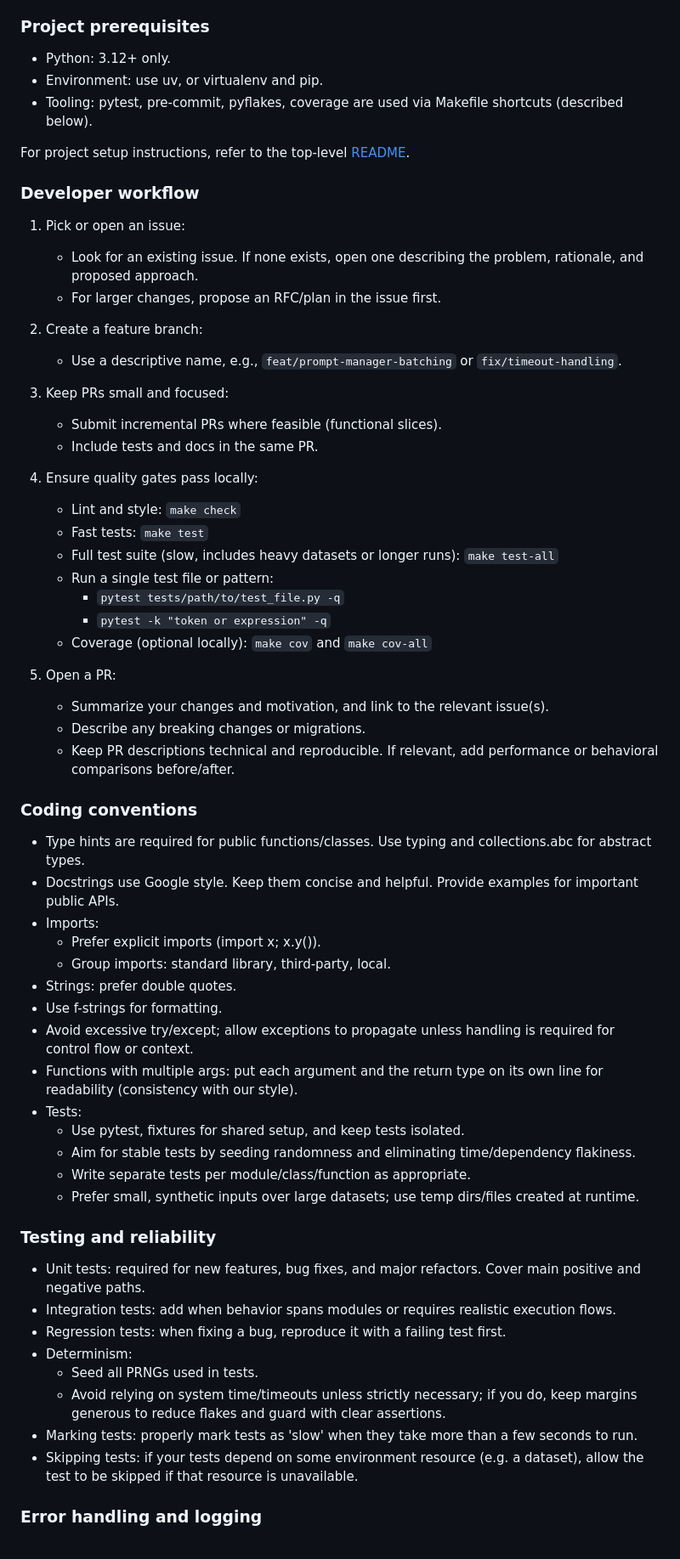
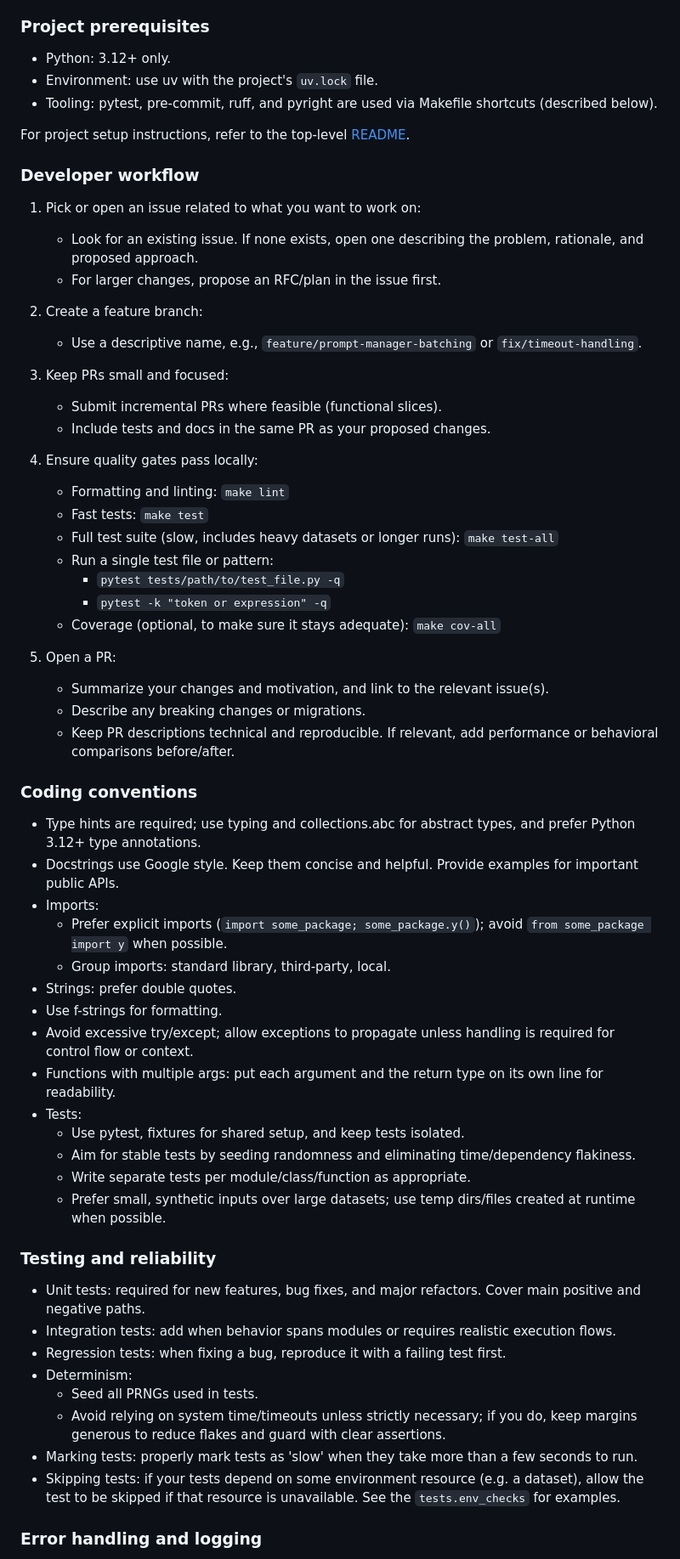
Before and after one commit to saifh-github/pyine, a Markdown page: CONTRIBUTING.md, the part around one of its changes. Shown at 85% size. Rendered like a GitHub page.

Commit message:
Update top-level README+CONTRIB w/ uv instructions

```diff
--- a/CONTRIBUTING.md
+++ b/CONTRIBUTING.md
@@ -14,36 +14,36 @@ from contributions, and how to get your changes merged smoothly.
 ### Project prerequisites
 
 - Python: 3.12+ only.
-- Environment: use uv, or virtualenv and pip.
-- Tooling: pytest, pre-commit, pyflakes, coverage are used via Makefile shortcuts (described below).
+- Environment: use uv with the project's `uv.lock` file.
+- Tooling: pytest, pre-commit, ruff, and pyright are used via Makefile shortcuts (described below).
 
 For project setup instructions, refer to the top-level [README](./README.md).
 
 ### Developer workflow
 
-1. Pick or open an issue:
+1. Pick or open an issue related to what you want to work on:
 
    - Look for an existing issue. If none exists, open one describing the problem, rationale, and proposed approach.
    - For larger changes, propose an RFC/plan in the issue first.
 
 2. Create a feature branch:
 
-   - Use a descriptive name, e.g., `feat/prompt-manager-batching` or `fix/timeout-handling`.
+   - Use a descriptive name, e.g., `feature/prompt-manager-batching` or `fix/timeout-handling`.
 
 3. Keep PRs small and focused:
 
    - Submit incremental PRs where feasible (functional slices).
-   - Include tests and docs in the same PR.
+   - Include tests and docs in the same PR as your proposed changes.
 
 4. Ensure quality gates pass locally:
 
-   - Lint and style: `make check`
+   - Formatting and linting: `make lint`
    - Fast tests: `make test`
    - Full test suite (slow, includes heavy datasets or longer runs): `make test-all`
    - Run a single test file or pattern:
      - `pytest tests/path/to/test_file.py -q`
      - `pytest -k "token or expression" -q`
-   - Coverage (optional locally): `make cov` and `make cov-all`
+   - Coverage (optional, to make sure it stays adequate): `make cov-all`
 
 5. Open a PR:
 
@@ -53,20 +53,20 @@ For project setup instructions, refer to the top-level [README](./README.md).
 
 ### Coding conventions
 
-- Type hints are required for public functions/classes. Use typing and collections.abc for abstract types.
+- Type hints are required; use typing and collections.abc for abstract types, and prefer Python 3.12+ type annotations.
 - Docstrings use Google style. Keep them concise and helpful. Provide examples for important public APIs.
 - Imports:
-  - Prefer explicit imports (import x; x.y()).
+  - Prefer explicit imports (`import some_package; some_package.y()`); avoid `from some_package import y` when possible.
   - Group imports: standard library, third-party, local.
 - Strings: prefer double quotes.
 - Use f-strings for formatting.
 - Avoid excessive try/except; allow exceptions to propagate unless handling is required for control flow or context.
-- Functions with multiple args: put each argument and the return type on its own line for readability (consistency with our style).
+- Functions with multiple args: put each argument and the return type on its own line for readability.
 - Tests:
   - Use pytest, fixtures for shared setup, and keep tests isolated.
   - Aim for stable tests by seeding randomness and eliminating time/dependency flakiness.
   - Write separate tests per module/class/function as appropriate.
-  - Prefer small, synthetic inputs over large datasets; use temp dirs/files created at runtime.
+  - Prefer small, synthetic inputs over large datasets; use temp dirs/files created at runtime when possible.
 
 ### Testing and reliability
 
@@ -77,7 +77,7 @@ For project setup instructions, refer to the top-level [README](./README.md).
   - Seed all PRNGs used in tests.
   - Avoid relying on system time/timeouts unless strictly necessary; if you do, keep margins generous to reduce flakes and guard with clear assertions.
 - Marking tests: properly mark tests as 'slow' when they take more than a few seconds to run.
-- Skipping tests: if your tests depend on some environment resource (e.g. a dataset), allow the test to be skipped if that resource is unavailable.
+- Skipping tests: if your tests depend on some environment resource (e.g. a dataset), allow the test to be skipped if that resource is unavailable. See the `tests.env_checks` for examples.
 
 ### Error handling and logging
 
```
Also changed, not shown: other parts of CONTRIBUTING.md (+0 -1 lines), README.md (+62 -57 lines).
